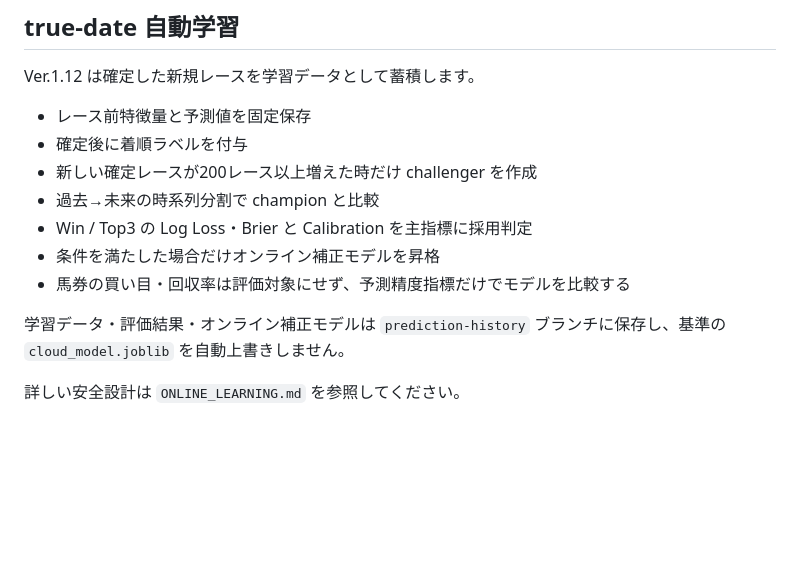
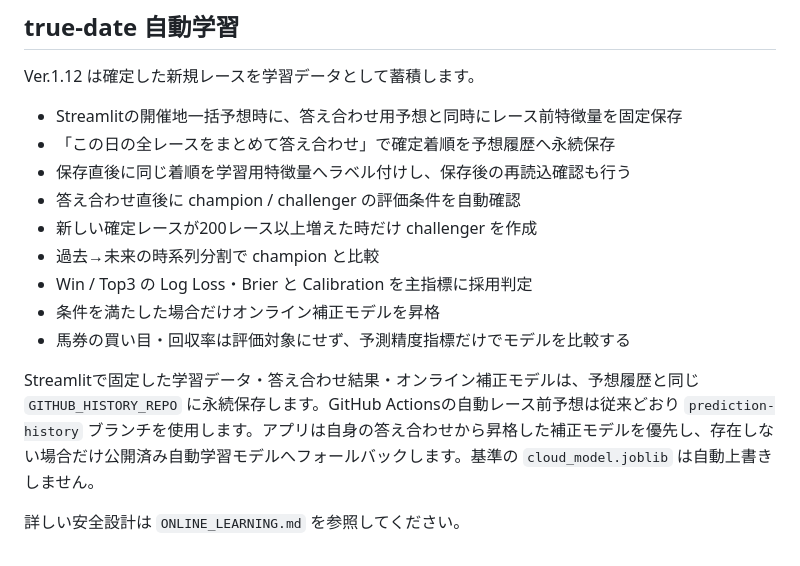
Before and after one commit to aquaria1192-spec/keiba-ai-cloud, a Markdown page: README.md, the part around the change. GitHub-like rendering; blank space fills up the shorter version.

Commit message:
Document persistent answer-check learning

```diff
--- a/README.md
+++ b/README.md
@@ -52,14 +52,16 @@ Ver.1.10 の運用フローを維持します。
 
 Ver.1.12 は確定した新規レースを学習データとして蓄積します。
 
-- レース前特徴量と予測値を固定保存
-- 確定後に着順ラベルを付与
+- Streamlitの開催地一括予想時に、答え合わせ用予想と同時にレース前特徴量を固定保存
+- 「この日の全レースをまとめて答え合わせ」で確定着順を予想履歴へ永続保存
+- 保存直後に同じ着順を学習用特徴量へラベル付けし、保存後の再読込確認も行う
+- 答え合わせ直後に champion / challenger の評価条件を自動確認
 - 新しい確定レースが200レース以上増えた時だけ challenger を作成
 - 過去→未来の時系列分割で champion と比較
 - Win / Top3 の Log Loss・Brier と Calibration を主指標に採用判定
 - 条件を満たした場合だけオンライン補正モデルを昇格
 - 馬券の買い目・回収率は評価対象にせず、予測精度指標だけでモデルを比較する
 
-学習データ・評価結果・オンライン補正モデルは `prediction-history` ブランチに保存し、基準の `cloud_model.joblib` を自動上書きしません。
+Streamlitで固定した学習データ・答え合わせ結果・オンライン補正モデルは、予想履歴と同じ `GITHUB_HISTORY_REPO` に永続保存します。GitHub Actionsの自動レース前予想は従来どおり `prediction-history` ブランチを使用します。アプリは自身の答え合わせから昇格した補正モデルを優先し、存在しない場合だけ公開済み自動学習モデルへフォールバックします。基準の `cloud_model.joblib` は自動上書きしません。
 
 詳しい安全設計は `ONLINE_LEARNING.md` を参照してください。
```
